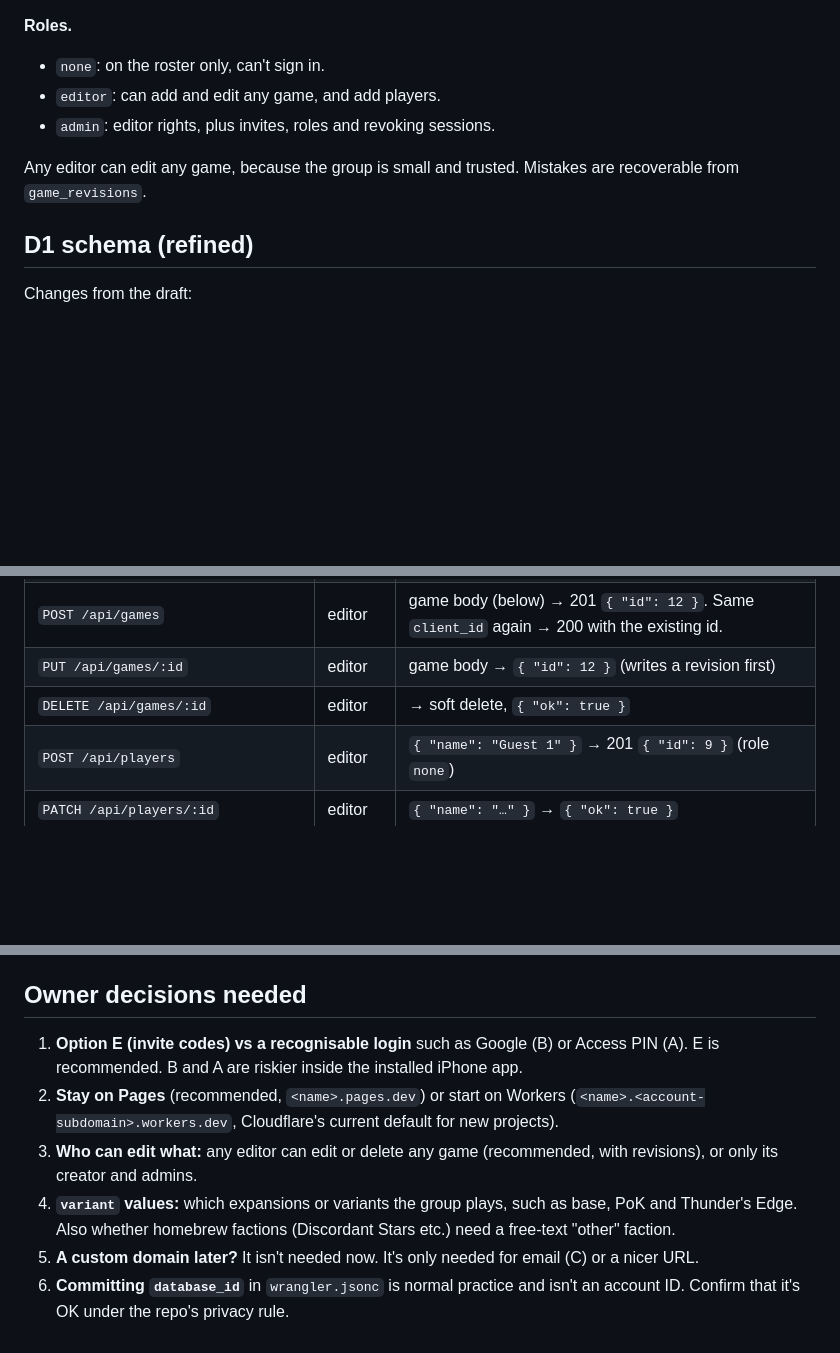
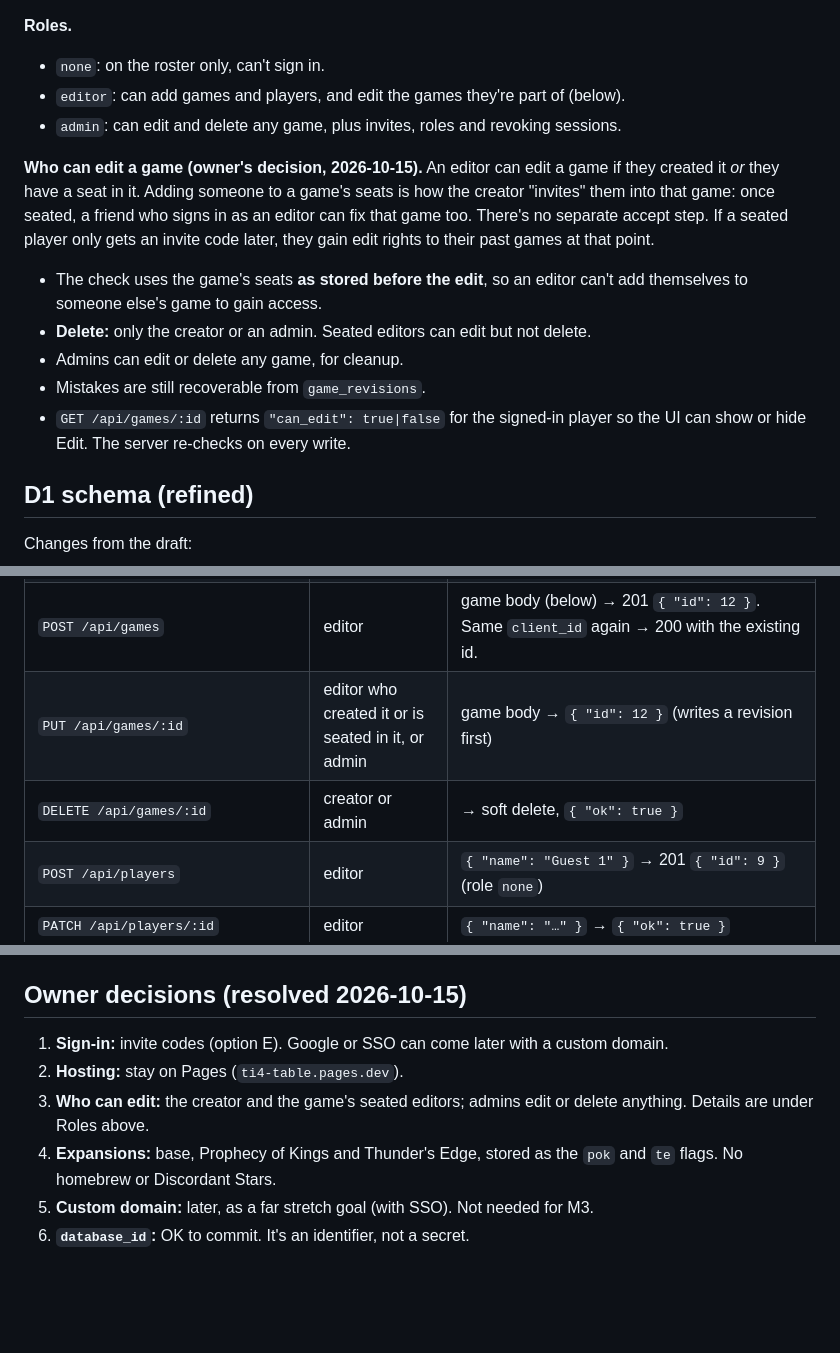
Before and after one commit to wpknox/ti4-table, a Markdown page: docs/research/auth-and-backend.md, 3 parts joined by grey strips. Rendered like a GitHub page; blank space fills up the shorter version.

Commit message:
M3: record owner decisions (invite codes, Pages, per-game edit rights, expansions)

```diff
--- a/docs/research/auth-and-backend.md
+++ b/docs/research/auth-and-backend.md
@@ -119,10 +119,15 @@ This is an owner decision (see the end of this doc).
 
 **Roles.**
 - `none`: on the roster only, can't sign in.
-- `editor`: can add and edit any game, and add players.
-- `admin`: editor rights, plus invites, roles and revoking sessions.
+- `editor`: can add games and players, and edit the games they're part of (below).
+- `admin`: can edit and delete any game, plus invites, roles and revoking sessions.
 
-Any editor can edit any game, because the group is small and trusted. Mistakes are recoverable from `game_revisions`.
+**Who can edit a game (owner's decision, 2026-10-15).** An editor can edit a game if they created it *or* they have a seat in it. Adding someone to a game's seats is how the creator "invites" them into that game: once seated, a friend who signs in as an editor can fix that game too. There's no separate accept step. If a seated player only gets an invite code later, they gain edit rights to their past games at that point.
+- The check uses the game's seats **as stored before the edit**, so an editor can't add themselves to someone else's game to gain access.
+- **Delete:** only the creator or an admin. Seated editors can edit but not delete.
+- Admins can edit or delete any game, for cleanup.
+- Mistakes are still recoverable from `game_revisions`.
+- `GET /api/games/:id` returns `"can_edit": true|false` for the signed-in player so the UI can show or hide Edit. The server re-checks on every write.
 
 ## D1 schema (refined)
 
@@ -275,8 +281,8 @@ All responses are JSON. Errors are `{ "error": "message" }` with 400 (validation
 | `POST /api/auth/logout` | session | → clears cookie and deletes the session row, `{ "ok": true }` |
 | `POST /api/auth/device-code` | editor | → `{ "code": "…", "expires_at": "…" }` (15 min, for self) |
 | `POST /api/games` | editor | game body (below) → 201 `{ "id": 12 }`. Same `client_id` again → 200 with the existing id. |
-| `PUT /api/games/:id` | editor | game body → `{ "id": 12 }` (writes a revision first) |
-| `DELETE /api/games/:id` | editor | → soft delete, `{ "ok": true }` |
+| `PUT /api/games/:id` | editor who created it or is seated in it, or admin | game body → `{ "id": 12 }` (writes a revision first) |
+| `DELETE /api/games/:id` | creator or admin | → soft delete, `{ "ok": true }` |
 | `POST /api/players` | editor | `{ "name": "Guest 1" }` → 201 `{ "id": 9 }` (role `none`) |
 | `PATCH /api/players/:id` | editor | `{ "name": "…" }` → `{ "ok": true }` |
 | `POST /api/admin/invites` | admin | `{ "player_id": 9, "role": "editor" }` → `{ "code", "expires_at" }` (7 days) |
@@ -379,11 +386,11 @@ There are no secrets to set and no identity provider to configure. If B is added
 - **Session theft with device access.** A stolen phone with the app open can edit games until the session is revoked. Acceptable for this data.
 - **Open questions on Access** (only relevant if the owner prefers A): can the `pages.dev` Access app be narrowed to `/api/write/*`, and does the standalone app receive the cookie? Both are untested.
 
-## Owner decisions needed
+## Owner decisions (resolved 2026-10-15)
 
-1. **Option E (invite codes) vs a recognisable login** such as Google (B) or Access PIN (A). E is recommended. B and A are riskier inside the installed iPhone app.
-2. **Stay on Pages** (recommended, `<name>.pages.dev`) or start on Workers (`<name>.<account-subdomain>.workers.dev`, Cloudflare's current default for new projects).
-3. **Who can edit what:** any editor can edit or delete any game (recommended, with revisions), or only its creator and admins.
-4. **`variant` values:** which expansions or variants the group plays, such as base, PoK and Thunder's Edge. Also whether homebrew factions (Discordant Stars etc.) need a free-text "other" faction.
-5. **A custom domain later?** It isn't needed now. It's only needed for email (C) or a nicer URL.
-6. **Committing `database_id`** in `wrangler.jsonc` is normal practice and isn't an account ID. Confirm that it's OK under the repo's privacy rule.
+1. **Sign-in:** invite codes (option E). Google or SSO can come later with a custom domain.
+2. **Hosting:** stay on Pages (`ti4-table.pages.dev`).
+3. **Who can edit:** the creator and the game's seated editors; admins edit or delete anything. Details are under Roles above.
+4. **Expansions:** base, Prophecy of Kings and Thunder's Edge, stored as the `pok` and `te` flags. No homebrew or Discordant Stars.
+5. **Custom domain:** later, as a far stretch goal (with SSO). Not needed for M3.
+6. **`database_id`:** OK to commit. It's an identifier, not a secret.
```
Also changed, not shown: other parts of docs/research/auth-and-backend.md (+7 -5 lines), docs/plans/m3-games.md (+6 -2 lines).
